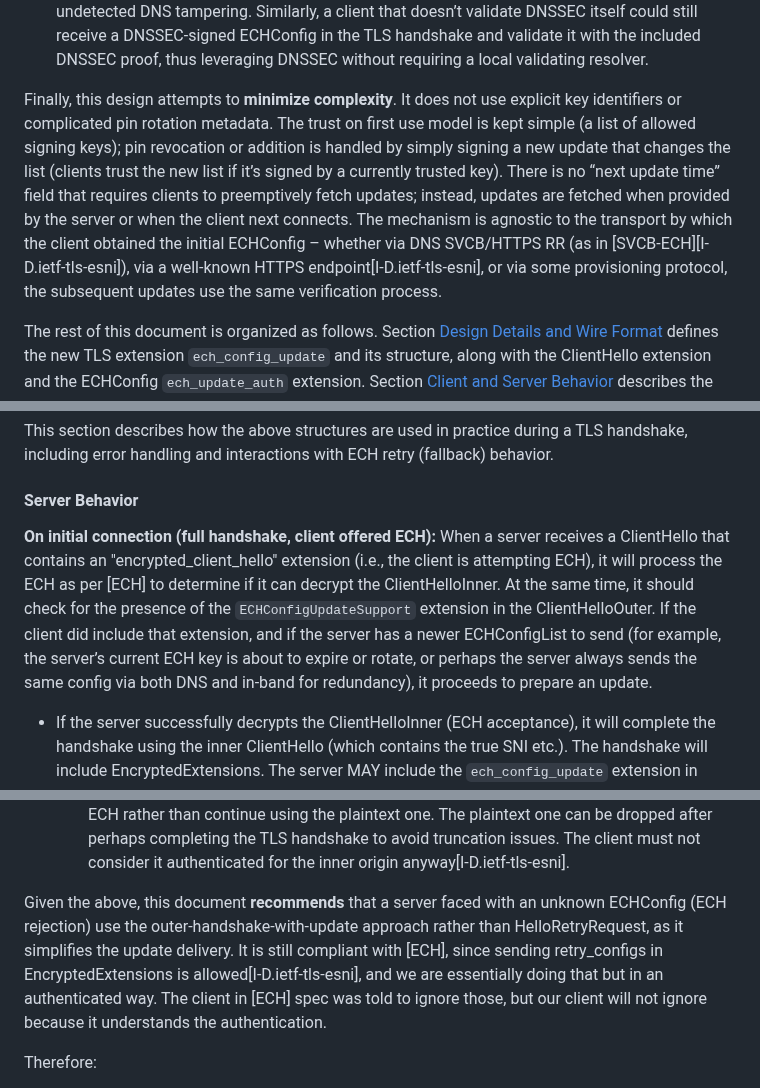
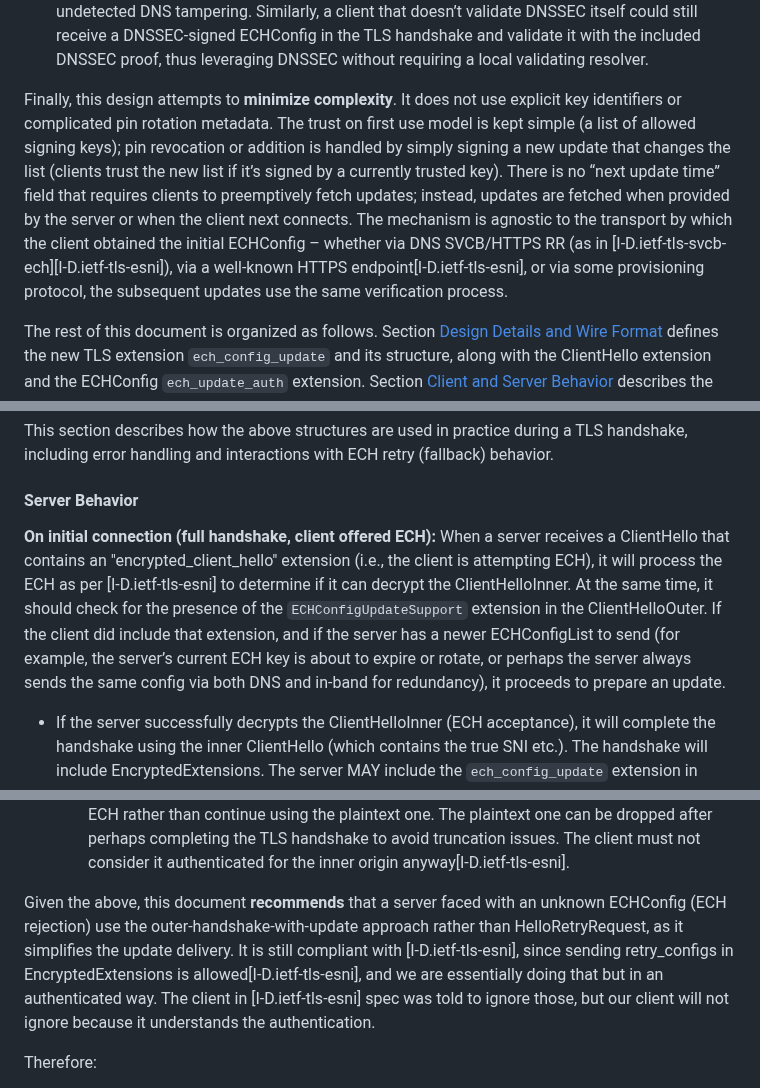
Before and after one commit to grittygrease/draft-sullivan-tls-signed-ech-updates, a Markdown page: draft-sullivan-tls-signed-ech-updates.md, 3 parts joined by grey strips. Drawn GitHub-style.

```diff
--- a/draft-sullivan-tls-signed-ech-updates.md
+++ b/draft-sullivan-tls-signed-ech-updates.md
@@ -129,7 +129,7 @@ By treating ECH configurations as signed objects, this mechanism **decouples tru
 - **Faster and safer key rotation**: The server can proactively push a new ECHConfig to clients shortly before rotating keys, ensuring clients receive it immediately. The update objects include a validity window, so a server could, for example, sign an update that becomes valid at a future time (and/or expires after a certain time) to coordinate key rollover. Clients will honor those constraints.
 - **Out-of-band distribution synergy**: Because the same authentication methods are defined for in-band and out-of-band, an ECHConfig obtained via DNS can carry the same signature that a TLS in-band update would, allowing clients to verify it even if their DNS channel isn’t fully trusted. For instance, a client might obtain an ECHConfig via DNS without DNSSEC; if that ECHConfig has a TOFU pin, subsequent updates via TLS will be signed by that pin, protecting against any earlier undetected DNS tampering. Similarly, a client that doesn’t validate DNSSEC itself could still receive a DNSSEC-signed ECHConfig in the TLS handshake and validate it with the included DNSSEC proof, thus leveraging DNSSEC without requiring a local validating resolver.
 
-Finally, this design attempts to **minimize complexity**. It does not use explicit key identifiers or complicated pin rotation metadata. The trust on first use model is kept simple (a list of allowed signing keys); pin revocation or addition is handled by simply signing a new update that changes the list (clients trust the new list if it’s signed by a currently trusted key). There is no “next update time” field that requires clients to preemptively fetch updates; instead, updates are fetched when provided by the server or when the client next connects. The mechanism is agnostic to the transport by which the client obtained the initial ECHConfig – whether via DNS SVCB/HTTPS RR (as in [SVCB-ECH][I-D.ietf-tls-esni]), via a well-known HTTPS endpoint[I-D.ietf-tls-esni], or via some provisioning protocol, the subsequent updates use the same verification process.
+Finally, this design attempts to **minimize complexity**. It does not use explicit key identifiers or complicated pin rotation metadata. The trust on first use model is kept simple (a list of allowed signing keys); pin revocation or addition is handled by simply signing a new update that changes the list (clients trust the new list if it’s signed by a currently trusted key). There is no “next update time” field that requires clients to preemptively fetch updates; instead, updates are fetched when provided by the server or when the client next connects. The mechanism is agnostic to the transport by which the client obtained the initial ECHConfig – whether via DNS SVCB/HTTPS RR (as in [I-D.ietf-tls-svcb-ech][I-D.ietf-tls-esni]), via a well-known HTTPS endpoint[I-D.ietf-tls-esni], or via some provisioning protocol, the subsequent updates use the same verification process.
 
 The rest of this document is organized as follows. Section [Design Details and Wire Format](#wire-formats) defines the new TLS extension `ech_config_update` and its structure, along with the ClientHello extension and the ECHConfig `ech_update_auth` extension. Section [Client and Server Behavior](#behavior) describes the state machine and processing rules for clients and servers, including how to handle retry handshakes and how to apply updates. Section [Security Considerations](#security) discusses the security properties of this mechanism, including trust on first use risks, replay and freshness, and privacy implications. Section [IANA Considerations](#iana) allocates the necessary extension code points and an EKU OID for ECHConfig signing. Finally, Appendix A provides an example of a DNS record and a TLS handshake carrying an ECH config update, and Appendix B offers a deployment checklist for implementers.
 
@@ -309,7 +309,7 @@ This section describes how the above structures are used in practice during a TL
 
 #### Server Behavior
 
-**On initial connection (full handshake, client offered ECH):** When a server receives a ClientHello that contains an "encrypted_client_hello" extension (i.e., the client is attempting ECH), it will process the ECH as per [ECH] to determine if it can decrypt the ClientHelloInner. At the same time, it should check for the presence of the `ECHConfigUpdateSupport` extension in the ClientHelloOuter. If the client did include that extension, and if the server has a newer ECHConfigList to send (for example, the server’s current ECH key is about to expire or rotate, or perhaps the server always sends the same config via both DNS and in-band for redundancy), it proceeds to prepare an update.
+**On initial connection (full handshake, client offered ECH):** When a server receives a ClientHello that contains an "encrypted_client_hello" extension (i.e., the client is attempting ECH), it will process the ECH as per [I-D.ietf-tls-esni] to determine if it can decrypt the ClientHelloInner. At the same time, it should check for the presence of the `ECHConfigUpdateSupport` extension in the ClientHelloOuter. If the client did include that extension, and if the server has a newer ECHConfigList to send (for example, the server’s current ECH key is about to expire or rotate, or perhaps the server always sends the same config via both DNS and in-band for redundancy), it proceeds to prepare an update.
 
 - If the server successfully decrypts the ClientHelloInner (ECH acceptance), it will complete the handshake using the inner ClientHello (which contains the true SNI etc.). The handshake will include EncryptedExtensions. The server MAY include the `ech_config_update` extension in EncryptedExtensions if conditions are met (client supports it and server has update). The decision algorithm was described in the overview: choose a method that the client supports and that the server is willing to use. If none, do nothing (no extension).
 - If the server fails to decrypt the ClientHelloInner (ECH rejection), it will follow the ECH spec procedures. ECH spec gives two main paths: HelloRetryRequest or proceeding with outer. According to the latest ECH draft, the server typically should send a HelloRetryRequest with `encrypted_client_hello` extension containing a retry confirmation and possibly indicate "ECH required" if it can provide new config. However, the base ECH spec left out sending the actual new configs in HRR for brevity, expecting DNS to handle distribution. With our mechanism, we can improve this:
@@ -324,7 +324,7 @@ This section describes how the above structures are used in practice during a TL
   - Note that in this outer handshake case, the server has effectively responded to an unknown ECH with a fallback connection that is not to be deemed secure for the origin (the client should treat it as unauthenticated for the real target, as ECH spec mandates[I-D.ietf-tls-esni]). The sole purpose of this connection is to convey the new ECHConfig. The client, after receiving it, will abort or close this connection (maybe immediately after handshake or after a dummy HTTP response) and reconnect using ECH properly.
   - In practice, the server might even send an "ech_required" alert at the end of handshake to signal the client to retry with ECH (ECH spec defines an "ech_required" alert for indicating the server insists on ECH). However, sending that alert might cut the connection before the client sees EncryptedExtensions? Actually, in TLS 1.3, if the server sends a fatal alert during handshake, the handshake ends. So better not to use an alert; instead, the client can infer from getting an `ech_config_update` that it should retry. We may define that if a client receives a valid update in a fallback handshake, it SHOULD initiate a new connection with ECH rather than continue using the plaintext one. The plaintext one can be dropped after perhaps completing the TLS handshake to avoid truncation issues. The client must not consider it authenticated for the inner origin anyway[I-D.ietf-tls-esni].
 
-Given the above, this document **recommends** that a server faced with an unknown ECHConfig (ECH rejection) use the outer-handshake-with-update approach rather than HelloRetryRequest, as it simplifies the update delivery. It is still compliant with [ECH], since sending retry_configs in EncryptedExtensions is allowed[I-D.ietf-tls-esni], and we are essentially doing that but in an authenticated way. The client in [ECH] spec was told to ignore those, but our client will not ignore because it understands the authentication.
+Given the above, this document **recommends** that a server faced with an unknown ECHConfig (ECH rejection) use the outer-handshake-with-update approach rather than HelloRetryRequest, as it simplifies the update delivery. It is still compliant with [I-D.ietf-tls-esni], since sending retry_configs in EncryptedExtensions is allowed[I-D.ietf-tls-esni], and we are essentially doing that but in an authenticated way. The client in [I-D.ietf-tls-esni] spec was told to ignore those, but our client will not ignore because it understands the authentication.
 
 Therefore:
 - If ECH is rejected: The server SHOULD NOT send HelloRetryRequest with a fake confirmation only. Instead, it SHOULD continue with a ServerHello that uses the outer ClientHello. In the subsequent EncryptedExtensions, it SHOULD include `ech_config_update` (if possible given client support) to provide the correct configs. After this, it will send its Certificate (for public name) and so on. It MAY indicate in some way the expectation of retry (one approach could be a new extension or a specialized alert after handshake; however, simply providing the config is enough for a well-behaved client to retry on its own).
```
Also changed, not shown: other parts of draft-sullivan-tls-signed-ech-updates.md (+29 -17 lines).
